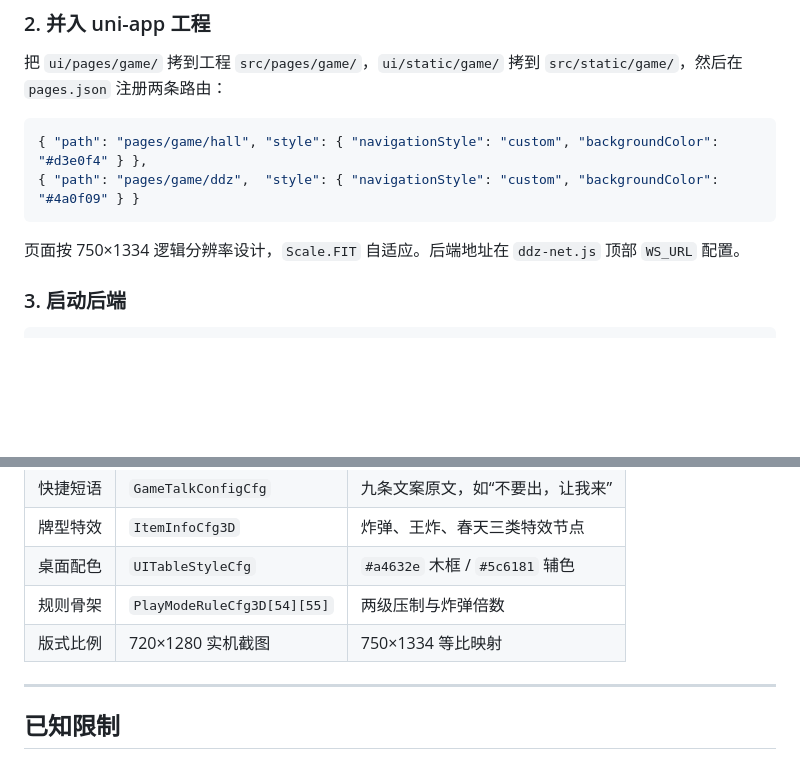
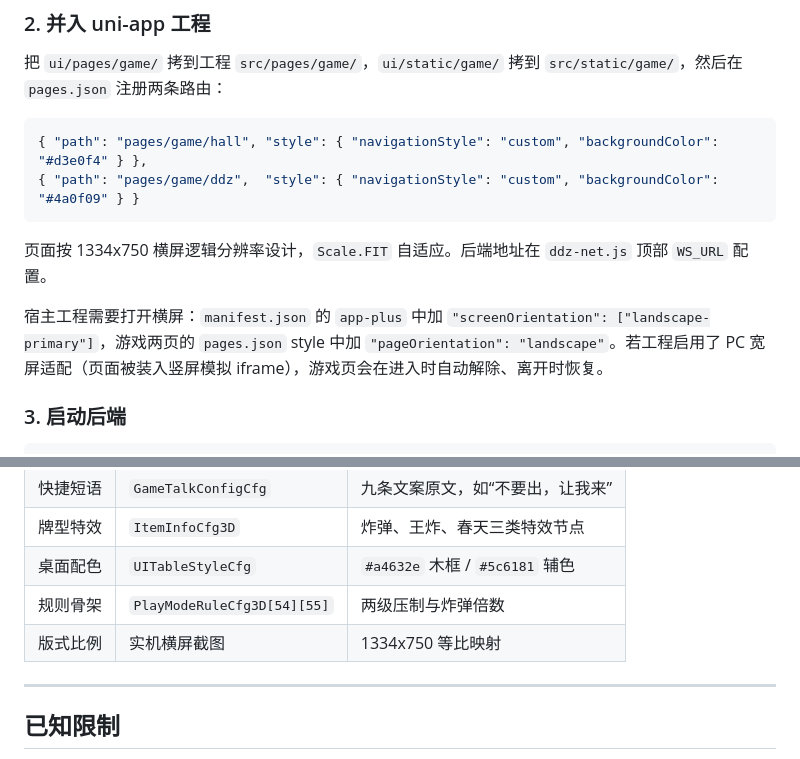
Before and after one commit to flutter-zcj/hlddz-replica, a Markdown page: README.md, 2 parts joined by grey strips. GitHub-like rendering; blank space fills up the shorter version.

````diff
--- a/README.md
+++ b/README.md
@@ -68,7 +68,9 @@ python3 -m http.server 8080
 { "path": "pages/game/ddz",  "style": { "navigationStyle": "custom", "backgroundColor": "#4a0f09" } }
 ```
 
-页面按 750×1334 逻辑分辨率设计，`Scale.FIT` 自适应。后端地址在 `ddz-net.js` 顶部 `WS_URL` 配置。
+页面按 1334x750 横屏逻辑分辨率设计，`Scale.FIT` 自适应。后端地址在 `ddz-net.js` 顶部 `WS_URL` 配置。
+
+宿主工程需要打开横屏：`manifest.json` 的 `app-plus` 中加 `"screenOrientation": ["landscape-primary"]`，游戏两页的 `pages.json` style 中加 `"pageOrientation": "landscape"`。若工程启用了 PC 宽屏适配（页面被装入竖屏模拟 iframe），游戏页会在进入时自动解除、离开时恢复。
 
 ### 3. 启动后端
 
@@ -137,7 +139,7 @@ WebSocket，**换行分隔 JSON（NDJSON）**。每帧一条完整 JSON，以 `\
 | 牌型特效 | `ItemInfoCfg3D` | 炸弹、王炸、春天三类特效节点 |
 | 桌面配色 | `UITableStyleCfg` | `#a4632e` 木框 / `#5c6181` 辅色 |
 | 规则骨架 | `PlayModeRuleCfg3D[54][55]` | 两级压制与炸弹倍数 |
-| 版式比例 | 720×1280 实机截图 | 750×1334 等比映射 |
+| 版式比例 | 实机横屏截图 | 1334x750 等比映射 |
 
 ---
 
````
Also changed, not shown: other parts of README.md (+2 -2 lines), docs/screenshots/bid.png, docs/screenshots/chat.png, docs/screenshots/hall.png, docs/screenshots/table.png, 5 other files.
